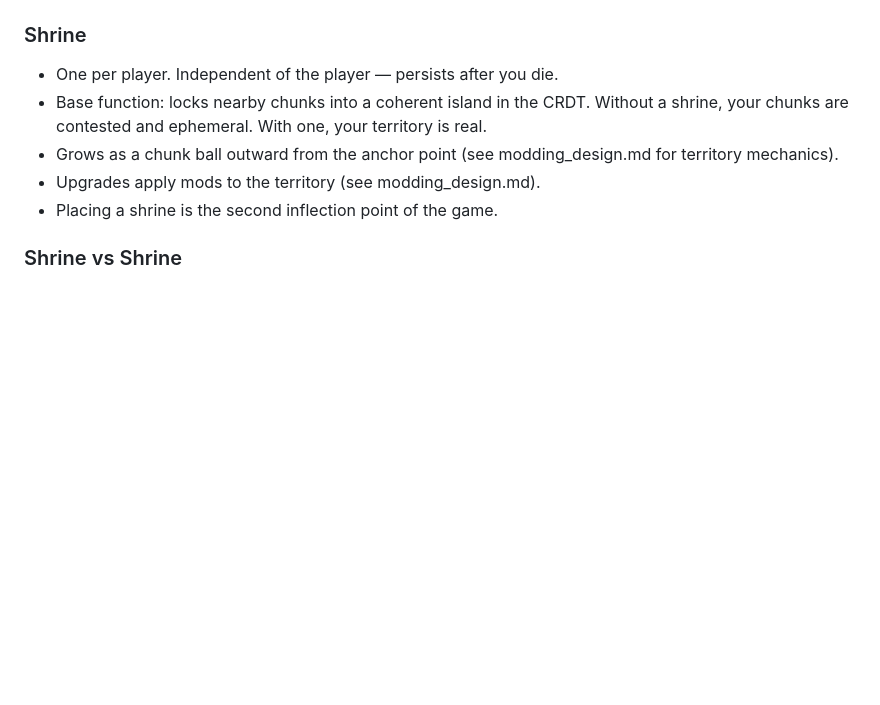
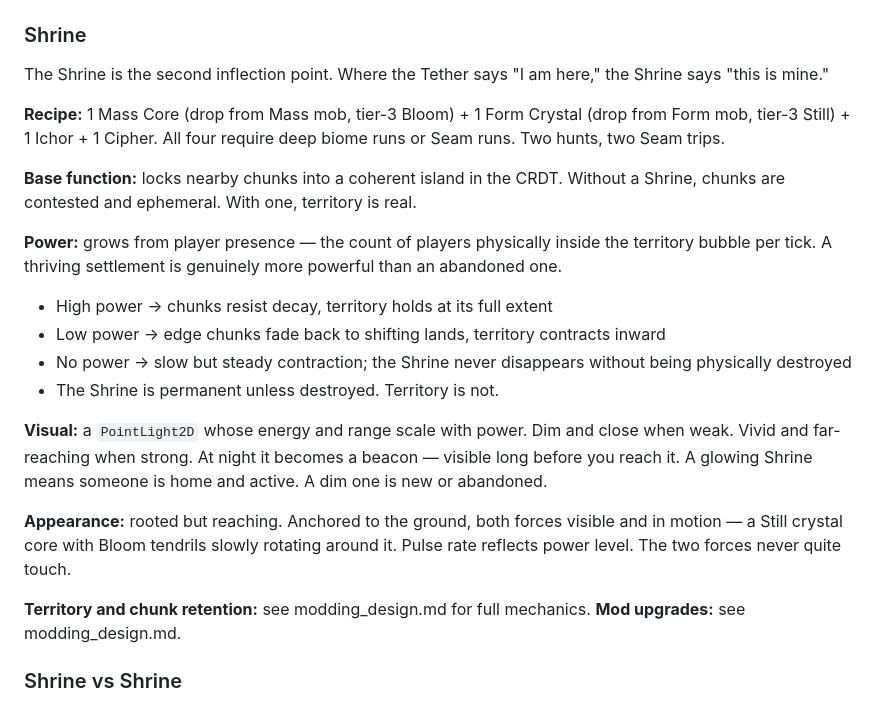
Before and after one commit to commons-game/commons, a Markdown page: docs/game_design.md, the part around the change. Drawn GitHub-style; blank space fills up the shorter version.

Commit message:
docs: Shrine design — power, glow, decay, recipe, visual spec
Co-Authored-By: Claude Sonnet 4.6 <noreply@anthropic.com>

```diff
--- a/docs/game_design.md
+++ b/docs/game_design.md
@@ -66,11 +66,26 @@ The home is whatever the player builds. Walls, rooms, hidden chambers — all ju
 - Getting your first Tether placed is the first real inflection point of the game.
 
 ### Shrine
-- One per player. Independent of the player — persists after you die.
-- Base function: locks nearby chunks into a coherent island in the CRDT. Without a shrine, your chunks are contested and ephemeral. With one, your territory is real.
-- Grows as a chunk ball outward from the anchor point (see modding_design.md for territory mechanics).
-- Upgrades apply mods to the territory (see modding_design.md).
-- Placing a shrine is the second inflection point of the game.
+
+The Shrine is the second inflection point. Where the Tether says "I am here," the Shrine says "this is mine."
+
+**Recipe:** 1 Mass Core (drop from Mass mob, tier-3 Bloom) + 1 Form Crystal (drop from Form mob, tier-3 Still) + 1 Ichor + 1 Cipher. All four require deep biome runs or Seam runs. Two hunts, two Seam trips.
+
+**Base function:** locks nearby chunks into a coherent island in the CRDT. Without a Shrine, chunks are contested and ephemeral. With one, territory is real.
+
+**Power:** grows from player presence — the count of players physically inside the territory bubble per tick. A thriving settlement is genuinely more powerful than an abandoned one.
+
+- High power → chunks resist decay, territory holds at its full extent
+- Low power → edge chunks fade back to shifting lands, territory contracts inward
+- No power → slow but steady contraction; the Shrine never disappears without being physically destroyed
+- The Shrine is permanent unless destroyed. Territory is not.
+
+**Visual:** a `PointLight2D` whose energy and range scale with power. Dim and close when weak. Vivid and far-reaching when strong. At night it becomes a beacon — visible long before you reach it. A glowing Shrine means someone is home and active. A dim one is new or abandoned.
+
+**Appearance:** rooted but reaching. Anchored to the ground, both forces visible and in motion — a Still crystal core with Bloom tendrils slowly rotating around it. Pulse rate reflects power level. The two forces never quite touch.
+
+**Territory and chunk retention:** see modding_design.md for full mechanics.
+**Mod upgrades:** see modding_design.md.
 
 ### Shrine vs Shrine
 - Two shrine territories never touch.
```
